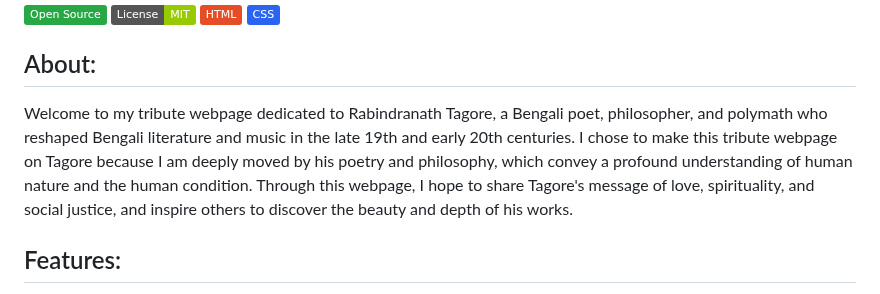
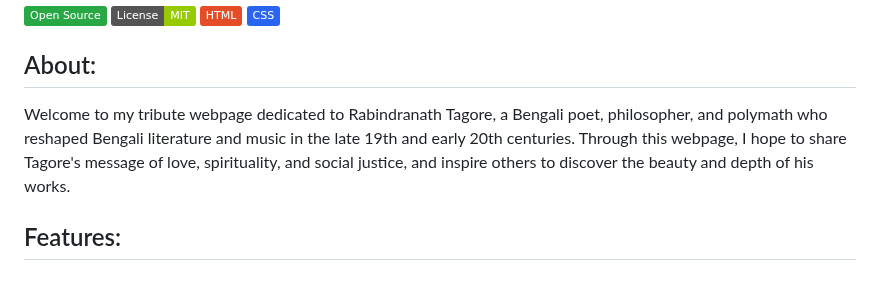
Before and after one commit to g0v1ndN/tagore-tribute-page, a Markdown page: README.md, the part around the change. GitHub-like rendering; badges without logos.

```diff
--- a/README.md
+++ b/README.md
@@ -15,7 +15,7 @@
 </div>
 
 ## About:
-Welcome to my tribute webpage dedicated to Rabindranath Tagore, a Bengali poet, philosopher, and polymath who reshaped Bengali literature and music in the late 19th and early 20th centuries. I chose to make this tribute webpage on Tagore because I am deeply moved by his poetry and philosophy, which convey a profound understanding of human nature and the human condition. Through this webpage, I hope to share Tagore's message of love, spirituality, and social justice, and inspire others to discover the beauty and depth of his works.
+Welcome to my tribute webpage dedicated to Rabindranath Tagore, a Bengali poet, philosopher, and polymath who reshaped Bengali literature and music in the late 19th and early 20th centuries. Through this webpage, I hope to share Tagore's message of love, spirituality, and social justice, and inspire others to discover the beauty and depth of his works.
 
 ## Features:
 1. A header containing the title of the page, "Tribute Website | Rabindranath Tagore" and a link to an external stylesheet.
```
